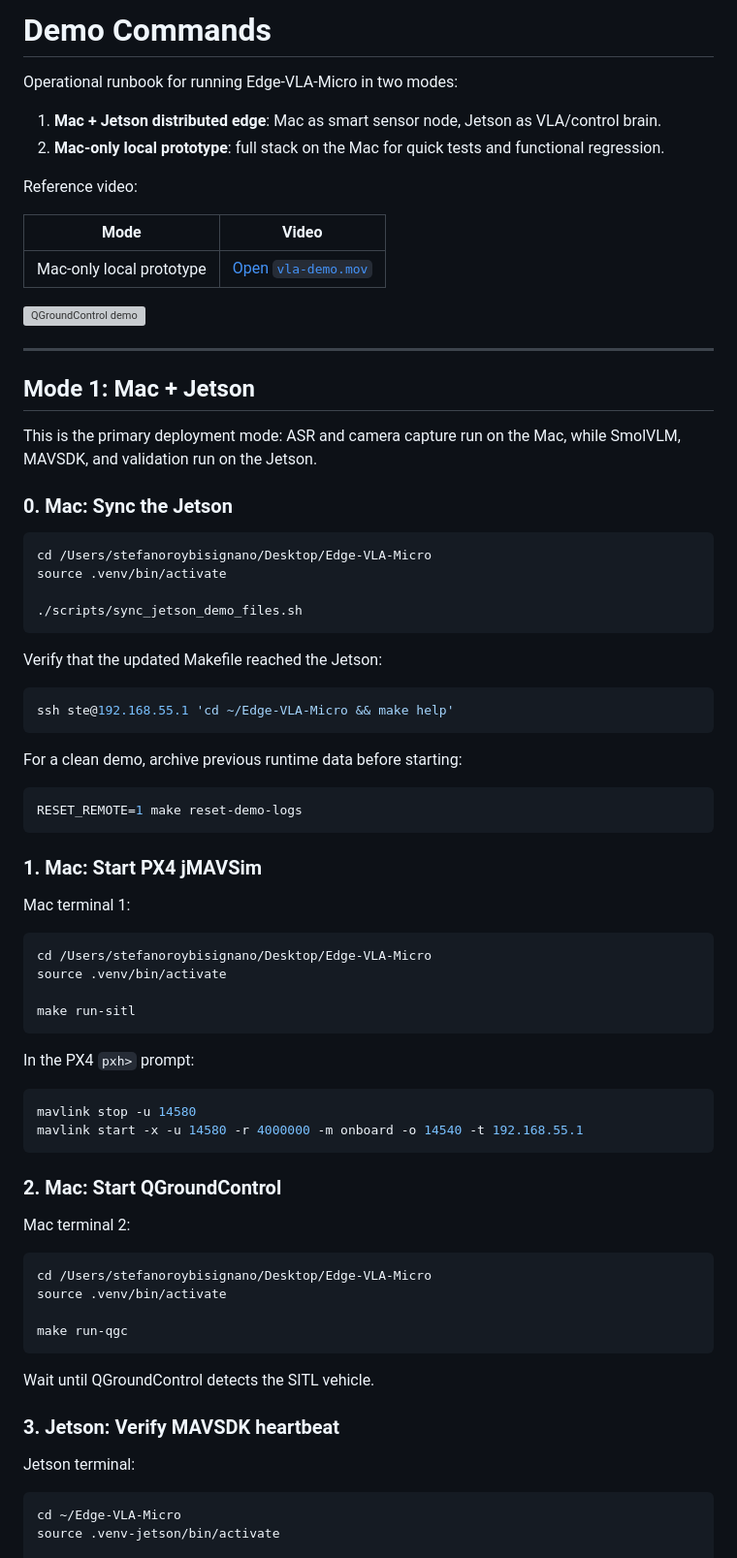
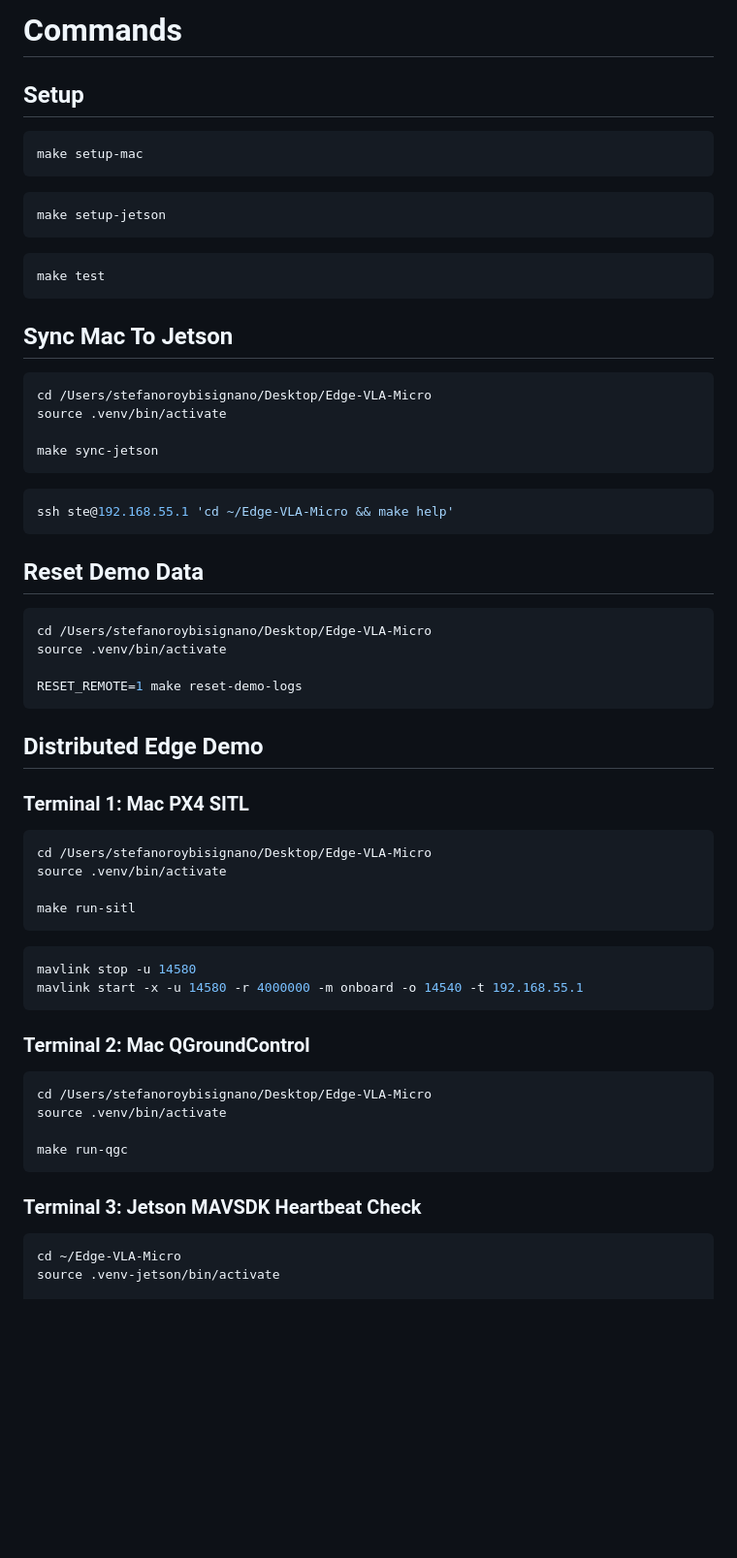
Before and after one commit to Blackhand01/Edge-VLA-Micro, a Markdown page: commands.md, the part around one of its changes. Shown at 97% size. Drawn GitHub-style; blank space fills up the shorter version; grey boxes are pictures that could not be loaded.

````diff
--- a/commands.md
+++ b/commands.md
@@ -1,48 +1,44 @@
-# Demo Commands
+# Commands
 
-Operational runbook for running Edge-VLA-Micro in two modes:
+## Setup
 
-1. **Mac + Jetson distributed edge**: Mac as smart sensor node, Jetson as VLA/control brain.
-2. **Mac-only local prototype**: full stack on the Mac for quick tests and functional regression.
+```bash
+make setup-mac
+```
 
-Reference video:
+```bash
+make setup-jetson
+```
 
-| Mode | Video |
-| --- | --- |
-| Mac-only local prototype | [Open `vla-demo.mov`](docs/imgs/vla-demo.mov) |
+```bash
+make test
+```
 
-![QGroundControl demo](docs/imgs/qgroundcontrol.png)
-
----
-
-## Mode 1: Mac + Jetson
-
-This is the primary deployment mode: ASR and camera capture run on the Mac, while SmolVLM, MAVSDK, and validation run on the Jetson.
-
-### 0. Mac: Sync the Jetson
+## Sync Mac To Jetson
 
 ```bash
 cd /Users/stefanoroybisignano/Desktop/Edge-VLA-Micro
 source .venv/bin/activate
 
-./scripts/sync_jetson_demo_files.sh
+make sync-jetson
 ```
-
-Verify that the updated Makefile reached the Jetson:
 
 ```bash
 ssh ste@192.168.55.1 'cd ~/Edge-VLA-Micro && make help'
 ```
 
-For a clean demo, archive previous runtime data before starting:
+## Reset Demo Data
 
 ```bash
+cd /Users/stefanoroybisignano/Desktop/Edge-VLA-Micro
+source .venv/bin/activate
+
 RESET_REMOTE=1 make reset-demo-logs
 ```
 
-### 1. Mac: Start PX4 jMAVSim
+## Distributed Edge Demo
 
-Mac terminal 1:
+### Terminal 1: Mac PX4 SITL
 
 ```bash
 cd /Users/stefanoroybisignano/Desktop/Edge-VLA-Micro
@@ -51,16 +47,12 @@ source .venv/bin/activate
 make run-sitl
 ```
 
-In the PX4 `pxh>` prompt:
-
 ```bash
 mavlink stop -u 14580
 mavlink start -x -u 14580 -r 4000000 -m onboard -o 14540 -t 192.168.55.1
 ```
 
-### 2. Mac: Start QGroundControl
-
-Mac terminal 2:
+### Terminal 2: Mac QGroundControl
 
 ```bash
 cd /Users/stefanoroybisignano/Desktop/Edge-VLA-Micro
@@ -69,11 +61,7 @@ source .venv/bin/activate
 make run-qgc
 ```
 
-Wait until QGroundControl detects the SITL vehicle.
-
-### 3. Jetson: Verify MAVSDK heartbeat
-
-Jetson terminal:
+### Terminal 3: Jetson MAVSDK Heartbeat Check
 
 ```bash
 cd ~/Edge-VLA-Micro
````
Also changed, not shown: other parts of commands.md (+90 -158 lines).
